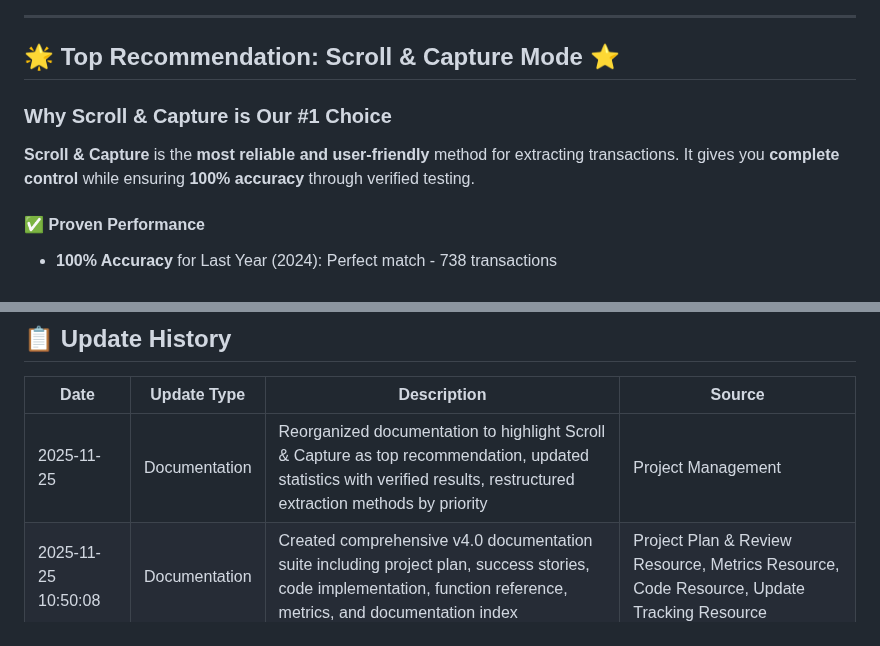
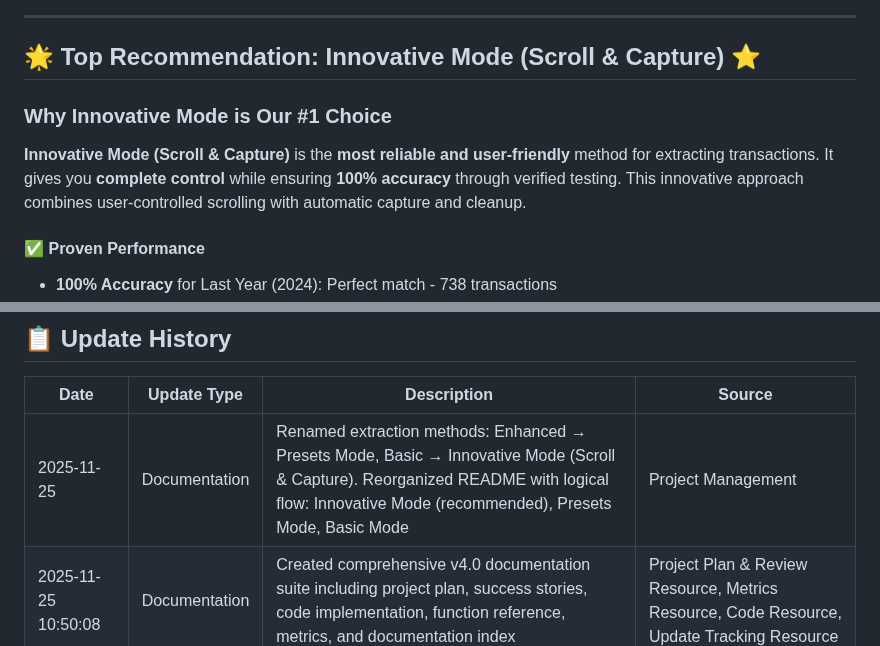
Before and after one commit to VinodSridharan/Credit-Karma-Clean-Transactions-Exporter, a Markdown page: README.md, 2 parts joined by grey strips. Rendered like a GitHub page.

Commit message:
docs: Complete method renaming - update all remaining references

```diff
--- a/README.md
+++ b/README.md
@@ -17,11 +17,11 @@
 
 ---
 
-## 🌟 Top Recommendation: Scroll & Capture Mode ⭐
+## 🌟 Top Recommendation: Innovative Mode (Scroll & Capture) ⭐
 
-### **Why Scroll & Capture is Our #1 Choice**
+### **Why Innovative Mode is Our #1 Choice**
 
-**Scroll & Capture** is the **most reliable and user-friendly** method for extracting transactions. It gives you **complete control** while ensuring **100% accuracy** through verified testing.
+**Innovative Mode (Scroll & Capture)** is the **most reliable and user-friendly** method for extracting transactions. It gives you **complete control** while ensuring **100% accuracy** through verified testing. This innovative approach combines user-controlled scrolling with automatic capture and cleanup.
 
 #### ✅ **Proven Performance**
 - **100% Accuracy** for Last Year (2024): Perfect match - 738 transactions
@@ -477,7 +477,7 @@ Free to use, modify, and distribute. Perfect for personal projects, startups, an
 
 | Date | Update Type | Description | Source |
 |------|-------------|-------------|--------|
-| 2025-11-25 | Documentation | Reorganized documentation to highlight Scroll & Capture as top recommendation, updated statistics with verified results, restructured extraction methods by priority | Project Management |
+| 2025-11-25 | Documentation | Renamed extraction methods: Enhanced → Presets Mode, Basic → Innovative Mode (Scroll & Capture). Reorganized README with logical flow: Innovative Mode (recommended), Presets Mode, Basic Mode | Project Management |
 | 2025-11-25 10:50:08 | Documentation | Created comprehensive v4.0 documentation suite including project plan, success stories, code implementation, function reference, metrics, and documentation index | Project Plan & Review Resource, Metrics Resource, Code Resource, Update Tracking Resource |
 
 **Note:** This document is automatically updated by Metadata Resource when changes occur per [WORKFLOW_POLICY.md](WORKFLOW_POLICY.md).
```
